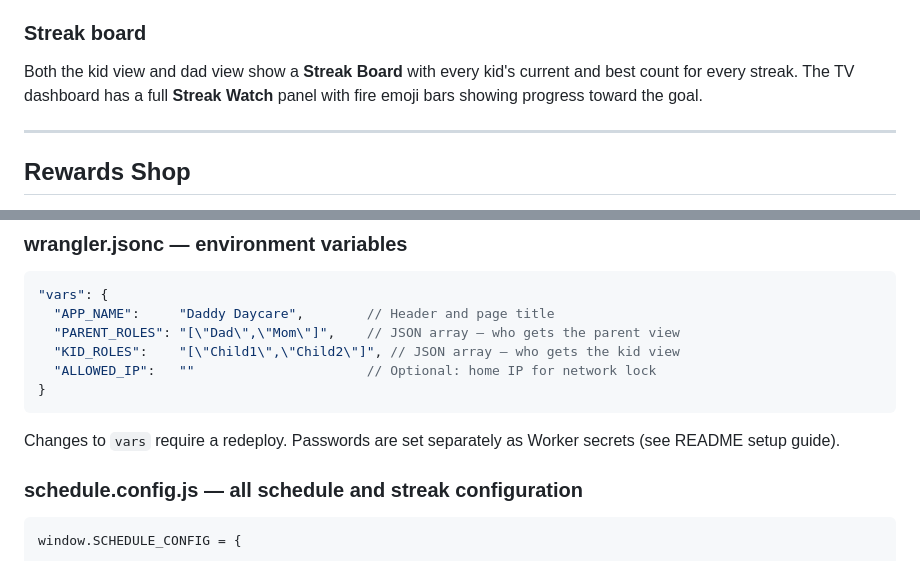
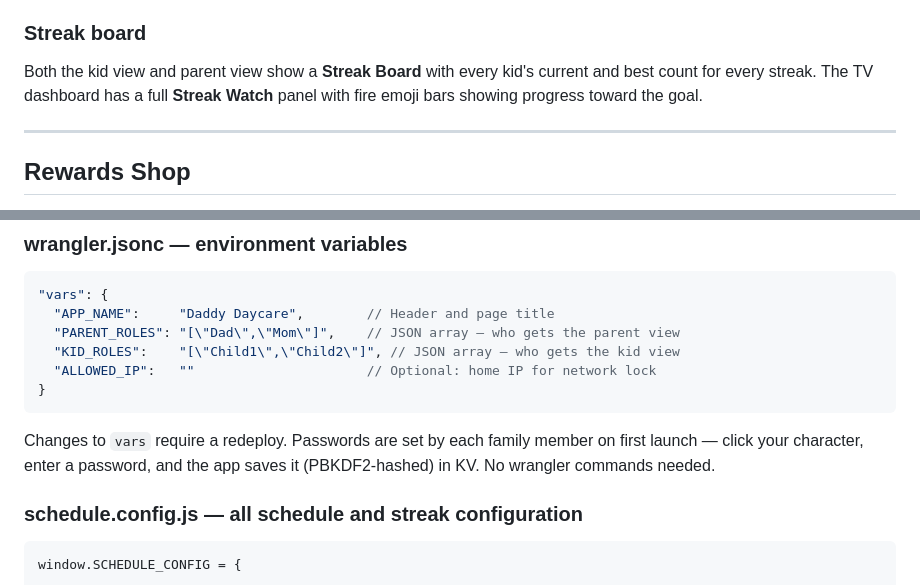
Before and after one commit to Rewdog/daddy-daycare, a Markdown page: docs/FEATURES.md, 2 parts joined by grey strips. Drawn GitHub-style.

````diff
--- a/docs/FEATURES.md
+++ b/docs/FEATURES.md
@@ -198,7 +198,7 @@ For streaks with `vacationHold: true`, kids see a **🏖️ Vacation Keep-Alive*
 
 ### Streak board
 
-Both the kid view and dad view show a **Streak Board** with every kid's current and best count for every streak. The TV dashboard has a full **Streak Watch** panel with fire emoji bars showing progress toward the goal.
+Both the kid view and parent view show a **Streak Board** with every kid's current and best count for every streak. The TV dashboard has a full **Streak Watch** panel with fire emoji bars showing progress toward the goal.
 
 ---
 
@@ -478,7 +483,7 @@ The last 50 transactions are kept. There's no undo — spending is immediate and
 }
 ```
 
-Changes to `vars` require a redeploy. Passwords are set separately as Worker secrets (see README setup guide).
+Changes to `vars` require a redeploy. Passwords are set by each family member on first launch — click your character, enter a password, and the app saves it (PBKDF2-hashed) in KV. No wrangler commands needed.
 
 ### schedule.config.js — all schedule and streak configuration
 
````
Also changed, not shown: other parts of docs/FEATURES.md (+14 -9 lines).
